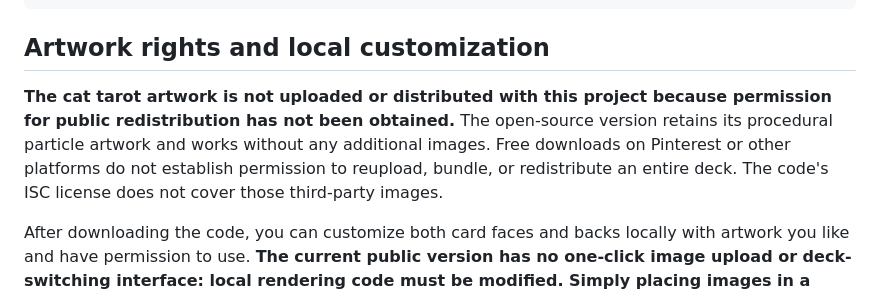
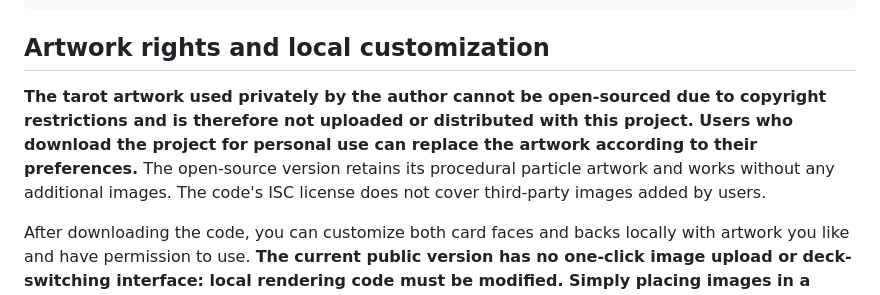
Before and after one commit to moonlin1213/tarot-ritual, a Markdown page: README.en.md, the part around the change. Drawn GitHub-style.

Commit message:
docs: clarify personal artwork and customization

```diff
--- a/README.en.md
+++ b/README.en.md
@@ -147,7 +147,7 @@ test/               Isolated regression tests
 
 ## Artwork rights and local customization
 
-**The cat tarot artwork is not uploaded or distributed with this project because permission for public redistribution has not been obtained.** The open-source version retains its procedural particle artwork and works without any additional images. Free downloads on Pinterest or other platforms do not establish permission to reupload, bundle, or redistribute an entire deck. The code's ISC license does not cover those third-party images.
+**The tarot artwork used privately by the author cannot be open-sourced due to copyright restrictions and is therefore not uploaded or distributed with this project. Users who download the project for personal use can replace the artwork according to their preferences.** The open-source version retains its procedural particle artwork and works without any additional images. The code's ISC license does not cover third-party images added by users.
 
 After downloading the code, you can customize both card faces and backs locally with artwork you like and have permission to use. **The current public version has no one-click image upload or deck-switching interface: local rendering code must be modified. Simply placing images in a directory will not replace the artwork.** Development entry points:
 
```
Also changed, not shown: README.md (+1 -1 lines).
